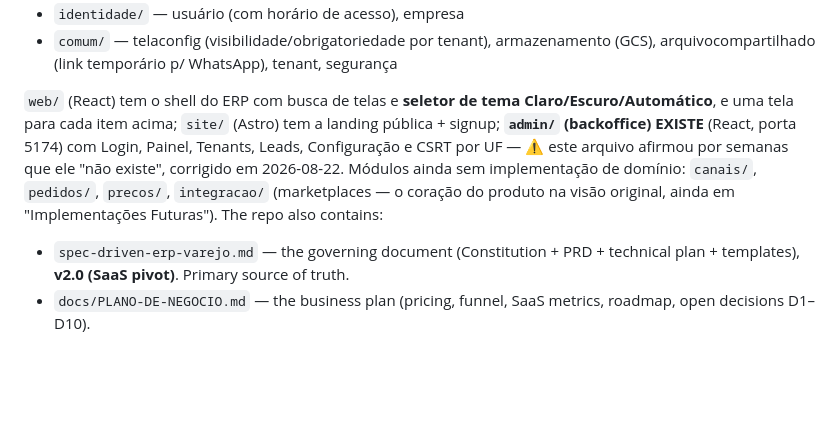
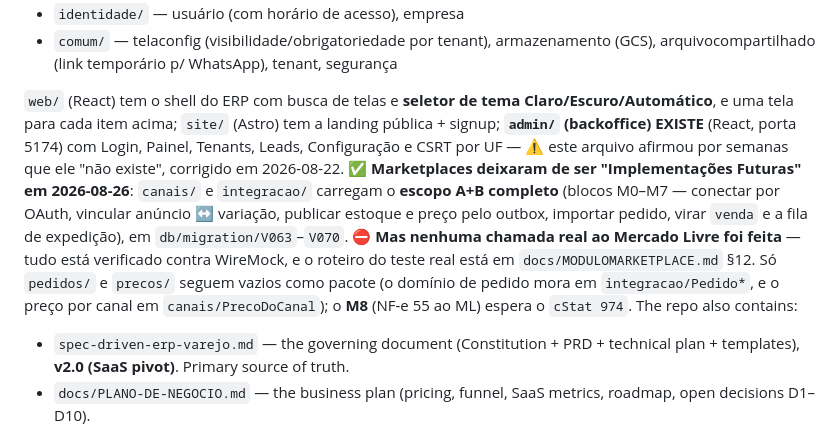
Before and after one commit to evirson/niner-v2, a Markdown page: CLAUDE.md, the part around the change. Rendered like a GitHub page; blank space fills up the shorter version.

```diff
--- a/CLAUDE.md
+++ b/CLAUDE.md
@@ -25,7 +25,7 @@ Acquisition is self-service via a **public site** with a **60-day, no-card trial
 - `identidade/` — usuário (com horário de acesso), empresa
 - `comum/` — telaconfig (visibilidade/obrigatoriedade por tenant), armazenamento (GCS), arquivocompartilhado (link temporário p/ WhatsApp), tenant, segurança
 
-`web/` (React) tem o shell do ERP com busca de telas e **seletor de tema Claro/Escuro/Automático**, e uma tela para cada item acima; `site/` (Astro) tem a landing pública + signup; **`admin/` (backoffice) EXISTE** (React, porta 5174) com Login, Painel, Tenants, Leads, Configuração e CSRT por UF — ⚠️ este arquivo afirmou por semanas que ele "não existe", corrigido em 2026-08-22. Módulos ainda sem implementação de domínio: `canais/`, `pedidos/`, `precos/`, `integracao/` (marketplaces — o coração do produto na visão original, ainda em "Implementações Futuras"). The repo also contains:
+`web/` (React) tem o shell do ERP com busca de telas e **seletor de tema Claro/Escuro/Automático**, e uma tela para cada item acima; `site/` (Astro) tem a landing pública + signup; **`admin/` (backoffice) EXISTE** (React, porta 5174) com Login, Painel, Tenants, Leads, Configuração e CSRT por UF — ⚠️ este arquivo afirmou por semanas que ele "não existe", corrigido em 2026-08-22. ✅ **Marketplaces deixaram de ser "Implementações Futuras" em 2026-08-26**: `canais/` e `integracao/` carregam o **escopo A+B completo** (blocos M0–M7 — conectar por OAuth, vincular anúncio ↔ variação, publicar estoque e preço pelo outbox, importar pedido, virar `venda` e a fila de expedição), em `db/migration/V063`–`V070`. ⛔ **Mas nenhuma chamada real ao Mercado Livre foi feita** — tudo está verificado contra WireMock, e o roteiro do teste real está em `docs/MODULOMARKETPLACE.md` §12. Só `pedidos/` e `precos/` seguem vazios como pacote (o domínio de pedido mora em `integracao/Pedido*`, e o preço por canal em `canais/PrecoDoCanal`); o **M8** (NF-e 55 ao ML) espera o `cStat 974`. The repo also contains:
 - `spec-driven-erp-varejo.md` — the governing document (Constitution + PRD + technical plan + templates), **v2.0 (SaaS pivot)**. Primary source of truth.
 - `docs/PLANO-DE-NEGOCIO.md` — the business plan (pricing, funnel, SaaS metrics, roadmap, open decisions D1–D10).
 - `docs/PROGRESSO.md` — progress log. `docs/padroes/` — UI reference mockup (golden file, spec §3.7). **`docs/telas/` — uma spec por tela (mais de 30 arquivos; a pasta é a lista, não este parágrafo).** Os que valem como *referência de padrão*: `cliente.md` is the reference for the cadastro screen pattern, `plano-contas.md` shows how to adapt it when the schema differs (business-key PK, no surrogate `integer`; the underlying `cfg_plano_contas` also carries a self-referencing hierarchy derived from a fixed code mask — see the file for the current mask), `fornecedor.md` shows the pattern for a mandatory FK to another cadastro (select + embedded quick-create modal, `PlanoContasModal.tsx`), `configuracao-geral.md` shows the pattern for a per-tenant singleton settings screen (no list/create/delete, ADMIN-only), `produto.md` shows the pattern for an N:N ordered child collection (categories), a field controlled by another screen's config (variant names ← Parâmetros do Sistema), and a global no-RLS reference table with no maintenance screen (NCM, `cfg_produto_ncm`). `relatorio-vendas.md` é o padrão de **tela de relatório** (filtros em popup, PDF por captura visual); `papeleta-venda.md` carrega a **calibragem de impressão térmica** (bobina 80mm) que vale para todo comprovante do produto.
```
Also changed, not shown: docs/TELAS.md (+5 -1 lines).
